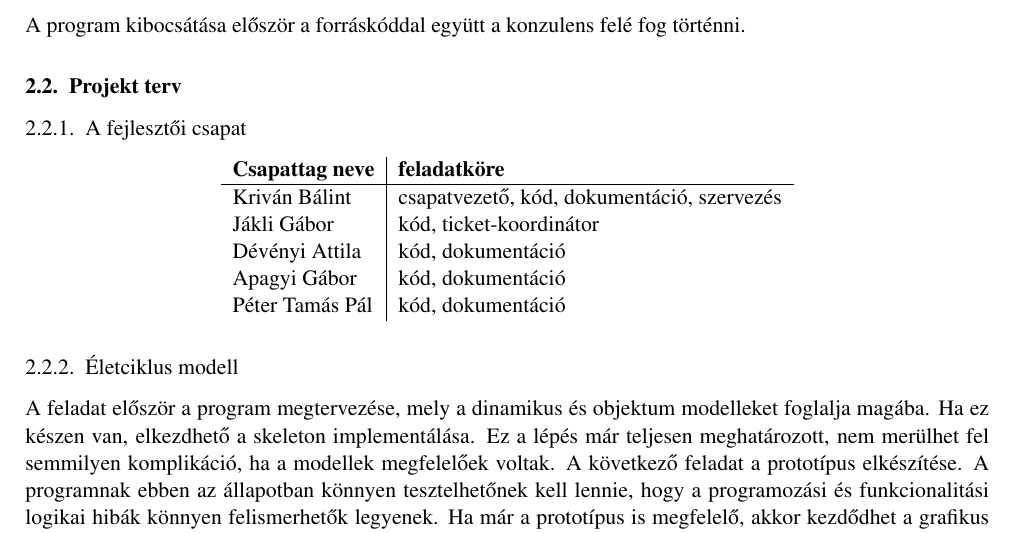
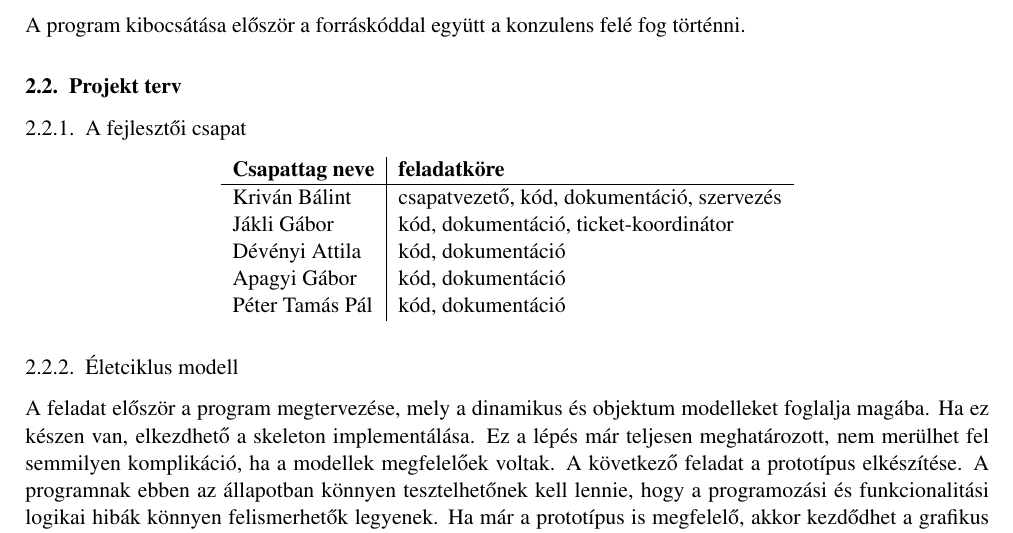
Before and after one commit to messo/szoftlab4, a LaTeX book (doc/tex/szglab4.tex, which reads doc/tex/chapters/chapter02/sablon02.tex): part of page 5 of 10, cut so that both start at the same text. Compiled offline with pdfLaTeX.

Commit message:
kimaradt Jákli mester neve mellől a dokumentáció

```diff
--- a/doc/tex/chapters/chapter02/sablon02.tex
+++ b/doc/tex/chapters/chapter02/sablon02.tex
@@ -49,7 +49,7 @@ A program kibocsátása először a forráskóddal együtt a konzulens felé fog
 	\textbf{Csapattag neve} & \textbf{feladatköre} \\
 	\hline
 	Kriván Bálint & csapatvezető, kód, dokumentáció, szervezés \\
-	Jákli Gábor & kód, ticket-koordinátor \\
+	Jákli Gábor & kód, dokumentáció, ticket-koordinátor \\
 	Dévényi Attila & kód, dokumentáció \\
 	Apagyi Gábor & kód, dokumentáció \\
 	Péter Tamás Pál & kód, dokumentáció
```
